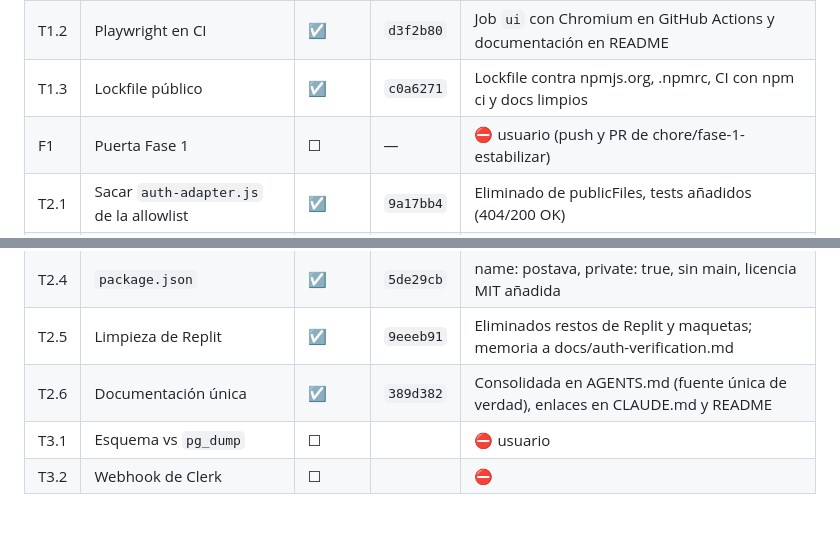
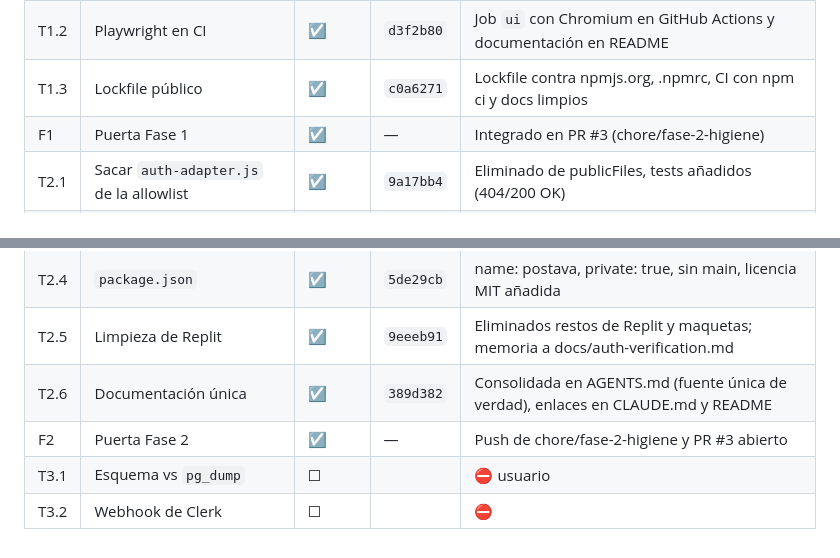
Before and after one commit to Roypro5/postava, a Markdown page: docs/antigravity/PLAN.md, 2 parts joined by grey strips. GitHub-like rendering.

Commit message:
docs: update PLAN.md tracking for F2

```diff
--- a/docs/antigravity/PLAN.md
+++ b/docs/antigravity/PLAN.md
@@ -319,12 +319,13 @@ Restricciones fijas para todo lo de esta fase:
 | T1.1 | Spec `/stats` | ☑ | `8ab3d9e` | Interceptar handshake a clerk.test.invalid hacia /sign-in (9/9 en UI) |
 | T1.2 | Playwright en CI | ☑ | `d3f2b80` | Job `ui` con Chromium en GitHub Actions y documentación en README |
 | T1.3 | Lockfile público | ☑ | `c0a6271` | Lockfile contra npmjs.org, .npmrc, CI con npm ci y docs limpios |
-| F1 | Puerta Fase 1 | ☐ | — | ⛔ usuario (push y PR de chore/fase-1-estabilizar) |
+| F1 | Puerta Fase 1 | ☑ | — | Integrado en PR #3 (chore/fase-2-higiene) |
 | T2.1 | Sacar `auth-adapter.js` de la allowlist | ☑ | `9a17bb4` | Eliminado de publicFiles, tests añadidos (404/200 OK) |
 | T2.2 | ESLint | ☑ | `954a5e3` | Flat config, globals, script lint, paso CI y 0 errores |
 | T2.3 | Fuentes servidas en local | ☑ | `edfa012` | WOFF2 locales, allowlist, CSP estricta 'self', tests OK |
 | T2.4 | `package.json` | ☑ | `5de29cb` | name: postava, private: true, sin main, licencia MIT añadida |
 | T2.5 | Limpieza de Replit | ☑ | `9eeeb91` | Eliminados restos de Replit y maquetas; memoria a docs/auth-verification.md |
 | T2.6 | Documentación única | ☑ | `389d382` | Consolidada en AGENTS.md (fuente única de verdad), enlaces en CLAUDE.md y README |
+| F2 | Puerta Fase 2 | ☑ | — | Push de chore/fase-2-higiene y PR #3 abierto |
 | T3.1 | Esquema vs `pg_dump` | ☐ | | ⛔ usuario |
 | T3.2 | Webhook de Clerk | ☐ | | ⛔ |
```
